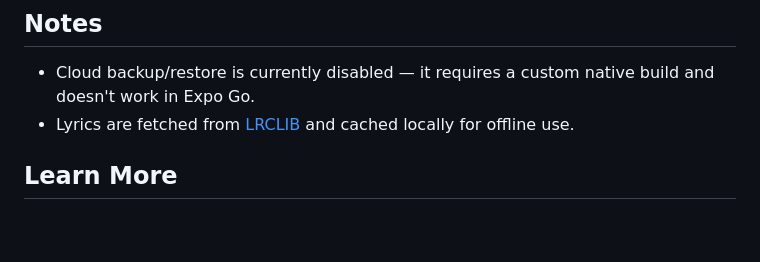
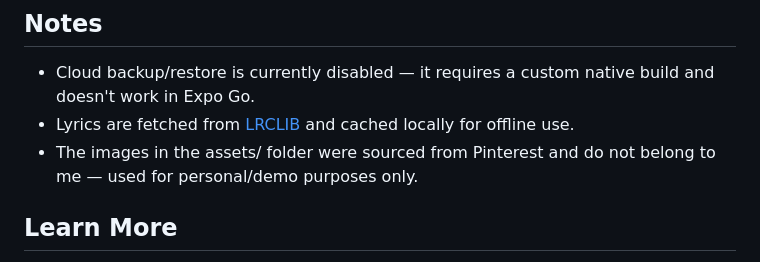
Before and after one commit to darya-sajjad/Melomu, a Markdown page: README.md, the part around the change. Drawn GitHub-style; blank space fills up the shorter version.

Commit message:
image sourcing note
Clarified image sourcing information in README.

```diff
--- a/README.md
+++ b/README.md
@@ -88,6 +88,7 @@ scripts/reset-project.js
 
 - Cloud backup/restore is currently disabled — it requires a custom native build and doesn't work in Expo Go.
 - Lyrics are fetched from [LRCLIB](https://lrclib.net/) and cached locally for offline use.
+- The images in the assets/ folder were sourced from Pinterest and do not belong to me — used for personal/demo purposes only.
 
 ## Learn More
 
```
